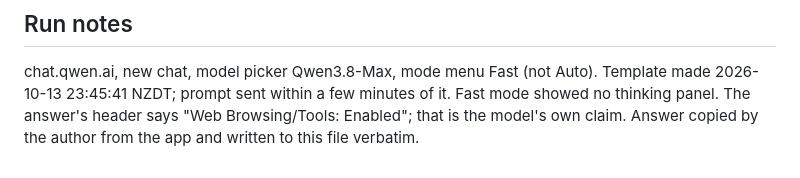
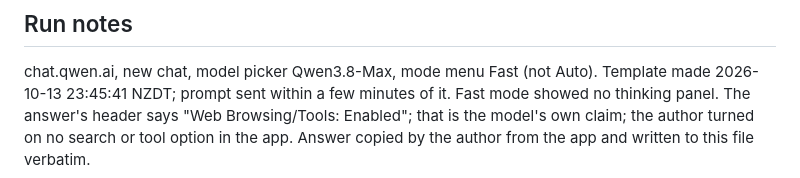
Before and after one commit to roshanaryal1/reasoning-mode-grid, a Markdown page: data/captures/qwen__fast__p1-v1__r2.md, the part around the change. GitHub-like rendering.

Commit message:
data: note no search or tools on for qwen__fast__p1-v1__r2

```diff
--- a/data/captures/qwen__fast__p1-v1__r2.md
+++ b/data/captures/qwen__fast__p1-v1__r2.md
@@ -338,5 +338,5 @@ NONE
 chat.qwen.ai, new chat, model picker Qwen3.8-Max, mode menu Fast (not Auto). Template
 made 2026-10-13 23:45:41 NZDT; prompt sent within a few minutes of it. Fast mode showed no
 thinking panel. The answer's header says "Web Browsing/Tools: Enabled"; that is the
-model's own claim. Answer copied by the author from the app and written to this file
+model's own claim; the author turned on no search or tool option in the app. Answer copied by the author from the app and written to this file
 verbatim.
```
